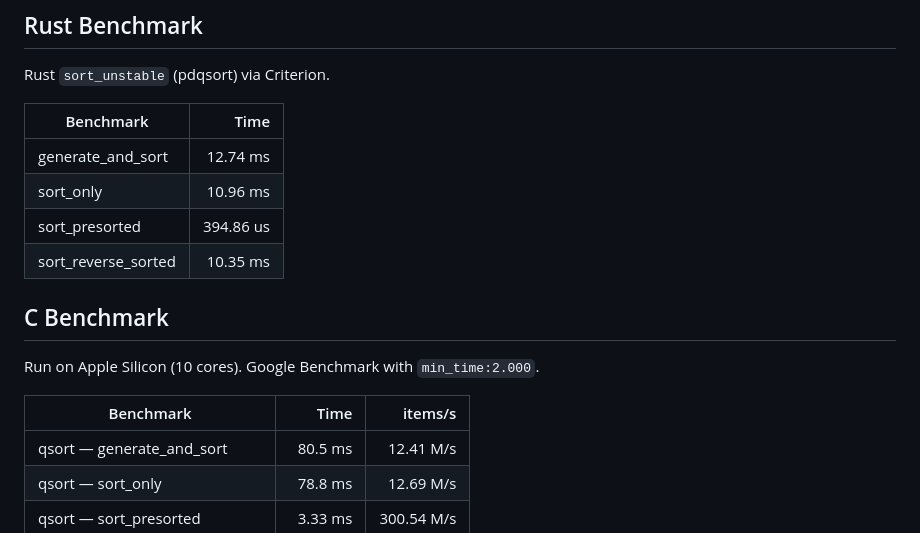
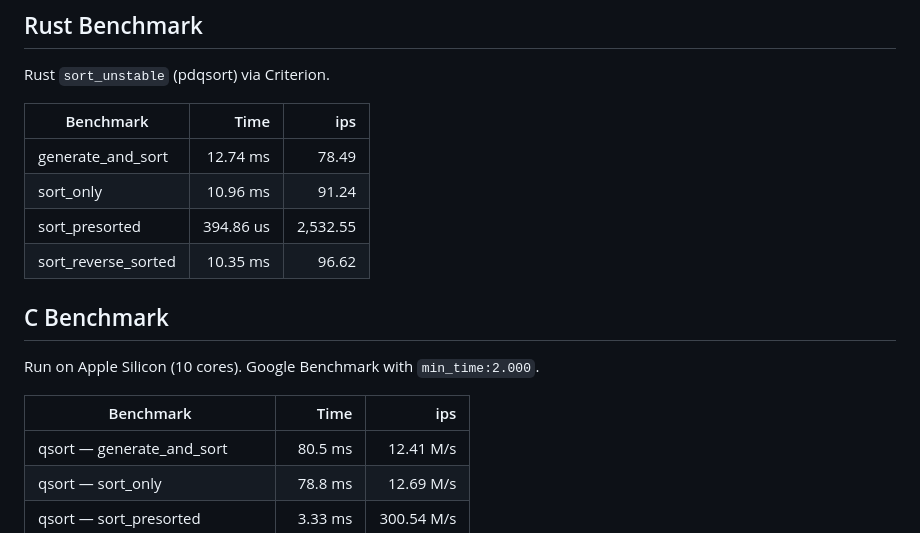
Before and after one commit to PJUllrich/PeterAndCode, a Markdown page: sorting_bench/bench/results.md, the part around the change. GitHub-like rendering.

```diff
--- a/sorting_bench/bench/results.md
+++ b/sorting_bench/bench/results.md
@@ -66,18 +66,18 @@ Sorting 1,000,000 random `i64` integers.
 
 Rust `sort_unstable` (pdqsort) via Criterion.
 
-| Benchmark | Time |
-|-----------|-----:|
-| generate_and_sort | 12.74 ms |
-| sort_only | 10.96 ms |
-| sort_presorted | 394.86 us |
-| sort_reverse_sorted | 10.35 ms |
+| Benchmark | Time | ips |
+|-----------|-----:|----:|
+| generate_and_sort | 12.74 ms | 78.49 |
+| sort_only | 10.96 ms | 91.24 |
+| sort_presorted | 394.86 us | 2,532.55 |
+| sort_reverse_sorted | 10.35 ms | 96.62 |
 
 ## C Benchmark
 
 Run on Apple Silicon (10 cores). Google Benchmark with `min_time:2.000`.
 
-| Benchmark | Time | items/s |
+| Benchmark | Time | ips |
 |-----------|-----:|--------:|
 | qsort — generate_and_sort | 80.5 ms | 12.41 M/s |
 | qsort — sort_only | 78.8 ms | 12.69 M/s |
```
